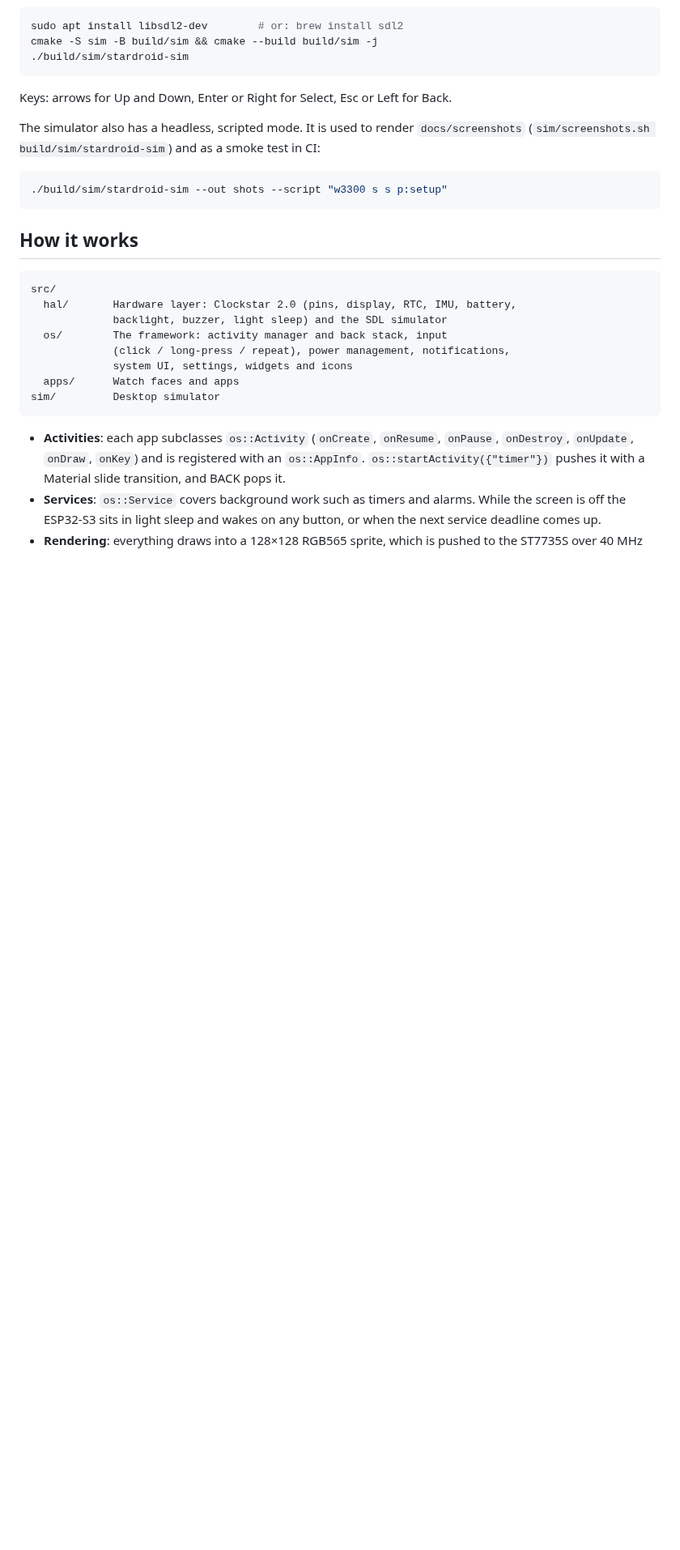
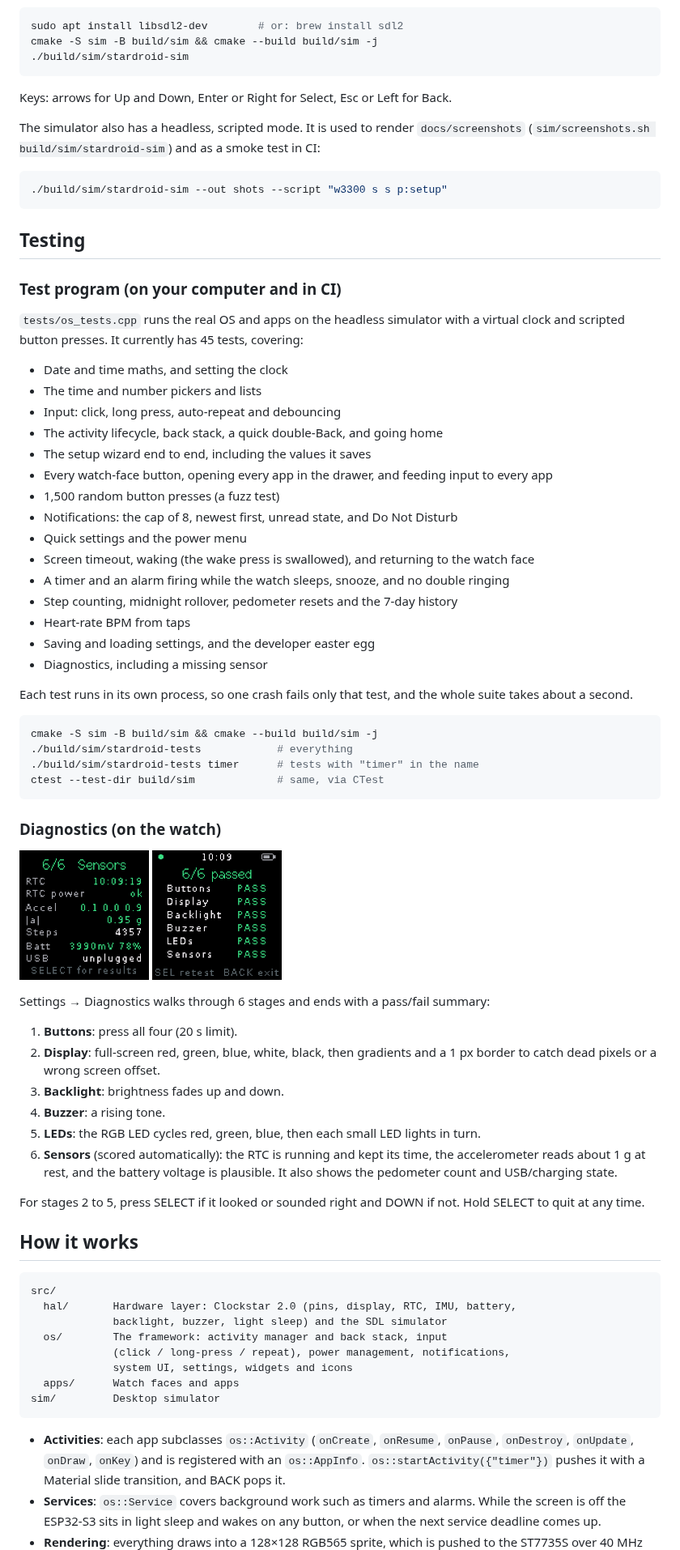
Before and after one commit to developer1-vd/cool-watch-os, a Markdown page: README.md, the part around one of its changes. Shown at 81% size. Rendered like a GitHub page; pictures changed too: docs/screenshots/diagnostics-sensors.png (added), docs/screenshots/diagnostics.png (added); blank space fills up the shorter version.

````diff
--- a/README.md
+++ b/README.md
@@ -103,6 +105,64 @@ smoke test in CI:
 ./build/sim/stardroid-sim --out shots --script "w3300 s s p:setup"
 ```
 
+## Testing
+
+### Test program (on your computer and in CI)
+
+`tests/os_tests.cpp` runs the real OS and apps on the headless simulator with
+a virtual clock and scripted button presses. It currently has 45 tests,
+covering:
+
+- Date and time maths, and setting the clock
+- The time and number pickers and lists
+- Input: click, long press, auto-repeat and debouncing
+- The activity lifecycle, back stack, a quick double-Back, and going home
+- The setup wizard end to end, including the values it saves
+- Every watch-face button, opening every app in the drawer, and feeding
+  input to every app
+- 1,500 random button presses (a fuzz test)
+- Notifications: the cap of 8, newest first, unread state, and Do Not Disturb
+- Quick settings and the power menu
+- Screen timeout, waking (the wake press is swallowed), and returning to the
+  watch face
+- A timer and an alarm firing while the watch sleeps, snooze, and no double
+  ringing
+- Step counting, midnight rollover, pedometer resets and the 7-day history
+- Heart-rate BPM from taps
+- Saving and loading settings, and the developer easter egg
+- Diagnostics, including a missing sensor
+
+Each test runs in its own process, so one crash fails only that test, and
+the whole suite takes about a second.
+
+```sh
+cmake -S sim -B build/sim && cmake --build build/sim -j
+./build/sim/stardroid-tests            # everything
+./build/sim/stardroid-tests timer      # tests with "timer" in the name
+ctest --test-dir build/sim             # same, via CTest
+```
+
+### Diagnostics (on the watch)
+
+<img src="docs/screenshots/diagnostics-sensors.png" width="160"> <img src="docs/screenshots/diagnostics.png" width="160">
+
+Settings → Diagnostics walks through 6 stages and ends with a pass/fail
+summary:
+
+1. **Buttons**: press all four (20 s limit).
+2. **Display**: full-screen red, green, blue, white, black, then gradients
+   and a 1 px border to catch dead pixels or a wrong screen offset.
+3. **Backlight**: brightness fades up and down.
+4. **Buzzer**: a rising tone.
+5. **LEDs**: the RGB LED cycles red, green, blue, then each small LED lights
+   in turn.
+6. **Sensors** (scored automatically): the RTC is running and kept its time,
+   the accelerometer reads about 1 g at rest, and the battery voltage is
+   plausible. It also shows the pedometer count and USB/charging state.
+
+For stages 2 to 5, press SELECT if it looked or sounded right and DOWN if not.
+Hold SELECT to quit at any time.
+
 ## How it works
 
 ```
````
Also changed, not shown: other parts of README.md (+2 -0 lines), 14 other files.
